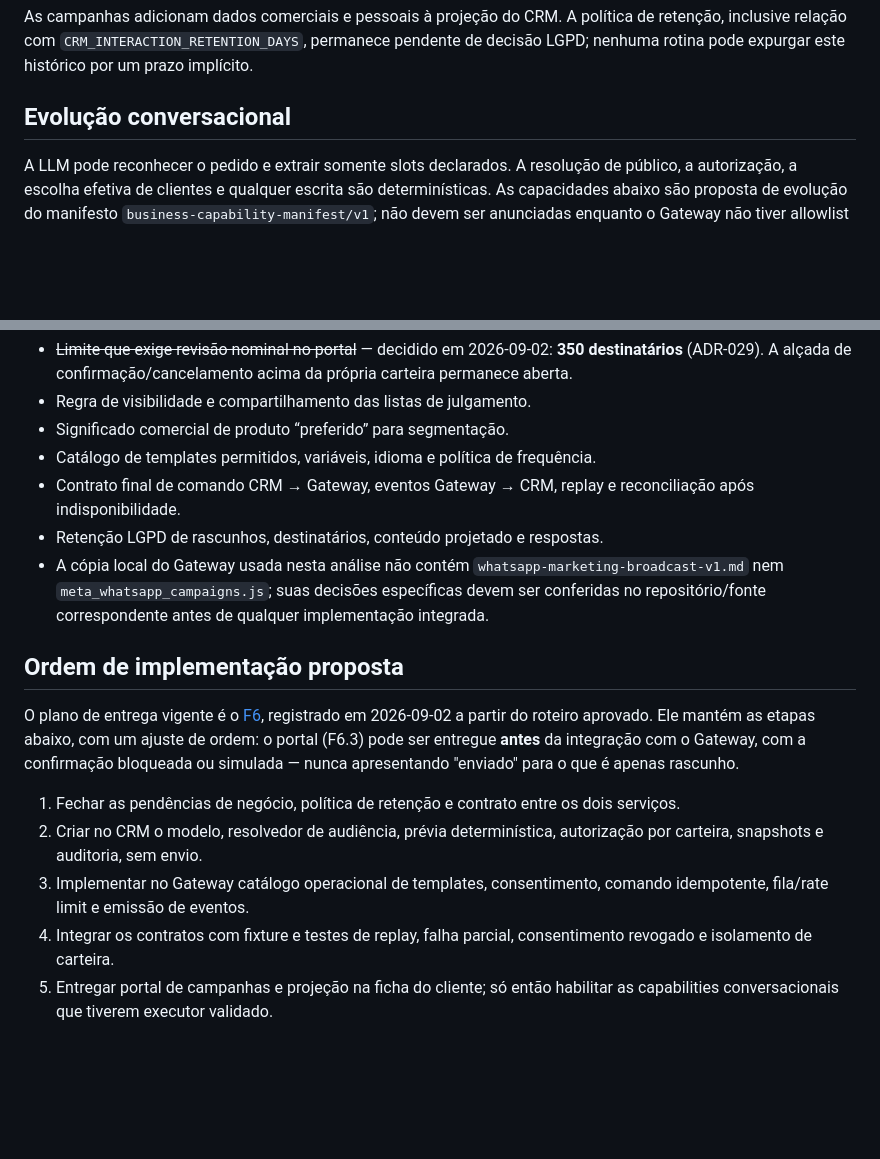
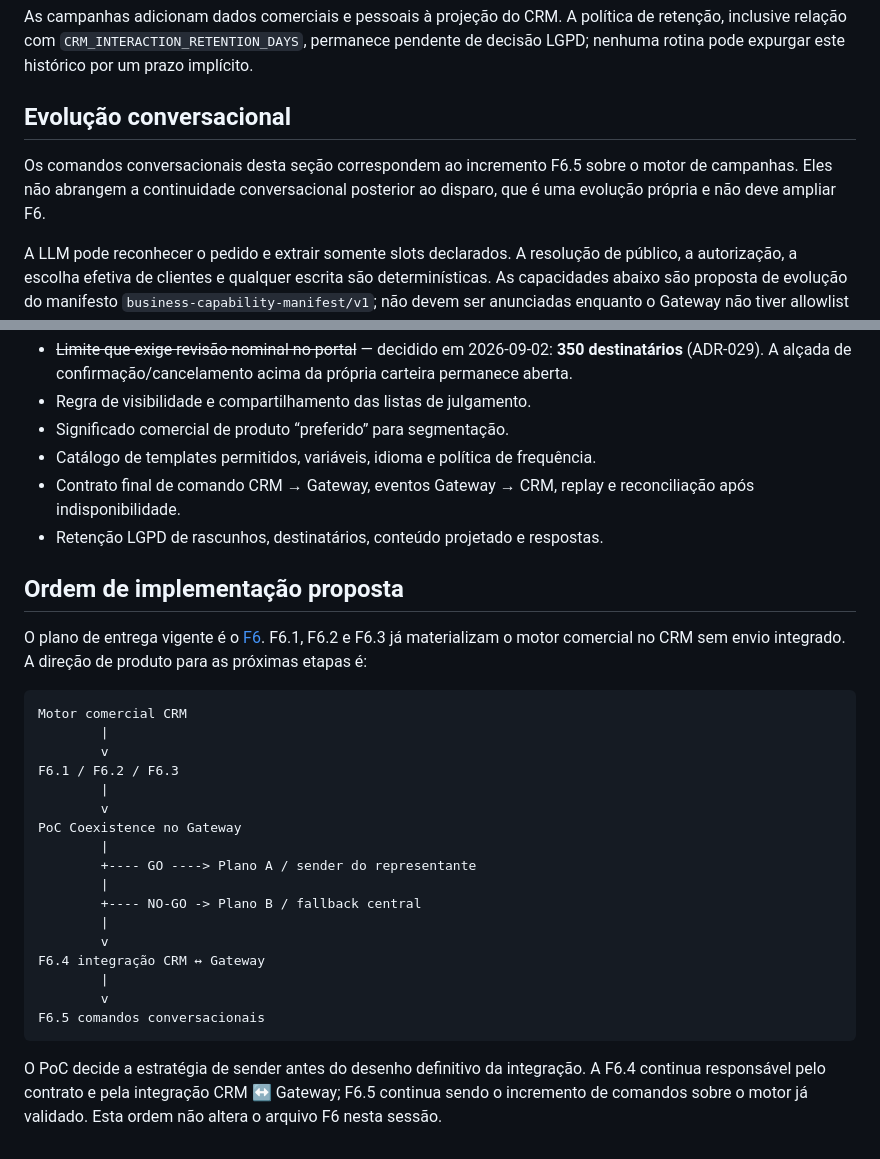
Before and after one commit to arisobel/crm-conversacional-api, a Markdown page: docs/10_product/WHATSAPP_CAMPAIGNS.md, 2 parts joined by grey strips. Rendered like a GitHub page; blank space fills up the shorter version.

````diff
--- a/docs/10_product/WHATSAPP_CAMPAIGNS.md
+++ b/docs/10_product/WHATSAPP_CAMPAIGNS.md
@@ -112,6 +231,10 @@ prazo implícito.
 
 ## Evolução conversacional
 
+Os comandos conversacionais desta seção correspondem ao incremento F6.5 sobre o
+motor de campanhas. Eles não abrangem a continuidade conversacional posterior ao
+disparo, que é uma evolução própria e não deve ampliar F6.
+
 A LLM pode reconhecer o pedido e extrair somente slots declarados. A resolução
 de público, a autorização, a escolha efetiva de clientes e qualquer escrita são
 determinísticas. As capacidades abaixo são proposta de evolução do manifesto
@@ -146,26 +269,34 @@ Gateway ainda não sabe executar.
 - Contrato final de comando CRM → Gateway, eventos Gateway → CRM, replay e
   reconciliação após indisponibilidade.
 - Retenção LGPD de rascunhos, destinatários, conteúdo projetado e respostas.
-- A cópia local do Gateway usada nesta análise não contém
-  `whatsapp-marketing-broadcast-v1.md` nem `meta_whatsapp_campaigns.js`; suas
-  decisões específicas devem ser conferidas no repositório/fonte correspondente
-  antes de qualquer implementação integrada.
 
 ## Ordem de implementação proposta
 
-O plano de entrega vigente é o [F6](../40_delivery/F6_WHATSAPP_CAMPAIGNS.md),
-registrado em 2026-09-02 a partir do roteiro aprovado. Ele mantém as etapas
-abaixo, com um ajuste de ordem: o portal (F6.3) pode ser entregue **antes** da
-integração com o Gateway, com a confirmação bloqueada ou simulada — nunca
-apresentando "enviado" para o que é apenas rascunho.
+O plano de entrega vigente é o [F6](../40_delivery/F6_WHATSAPP_CAMPAIGNS.md).
+F6.1, F6.2 e F6.3 já materializam o motor comercial no CRM sem envio integrado.
+A direção de produto para as próximas etapas é:
 
-1. Fechar as pendências de negócio, política de retenção e contrato entre os
-   dois serviços.
-2. Criar no CRM o modelo, resolvedor de audiência, prévia determinística,
-   autorização por carteira, snapshots e auditoria, sem envio.
-3. Implementar no Gateway catálogo operacional de templates, consentimento,
-   comando idempotente, fila/rate limit e emissão de eventos.
-4. Integrar os contratos com fixture e testes de replay, falha parcial,
-   consentimento revogado e isolamento de carteira.
-5. Entregar portal de campanhas e projeção na ficha do cliente; só então
-   habilitar as capabilities conversacionais que tiverem executor validado.
+```text
+Motor comercial CRM
+        |
+        v
+F6.1 / F6.2 / F6.3
+        |
+        v
+PoC Coexistence no Gateway
+        |
+        +---- GO ----> Plano A / sender do representante
+        |
+        +---- NO-GO -> Plano B / fallback central
+        |
+        v
+F6.4 integração CRM ↔ Gateway
+        |
+        v
+F6.5 comandos conversacionais
+```
+
+O PoC decide a estratégia de sender antes do desenho definitivo da integração.
+A F6.4 continua responsável pelo contrato e pela integração CRM ↔ Gateway; F6.5
+continua sendo o incremento de comandos sobre o motor já validado. Esta ordem
+não altera o arquivo F6 nesta sessão.
````
Also changed, not shown: other parts of docs/10_product/WHATSAPP_CAMPAIGNS.md (+121 -2 lines).
